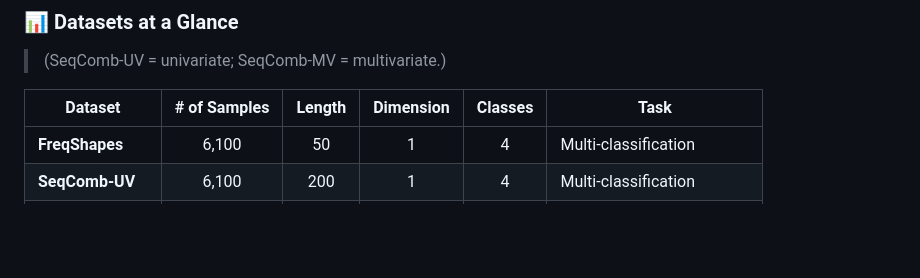
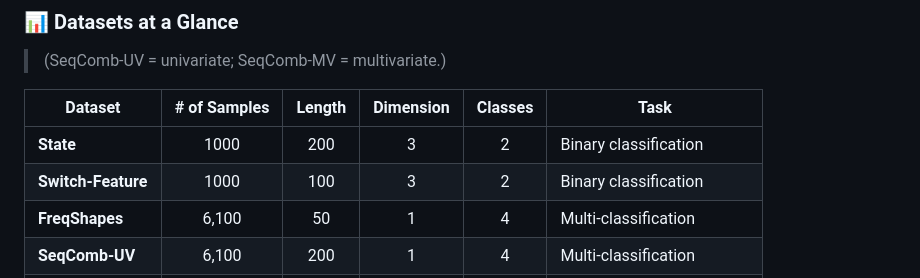
Before and after one commit to visriv/explain-bench, a Markdown page: README.md, the part around the change printed below. GitHub-like rendering; blank space fills up the shorter version.

```diff
--- a/README.md
+++ b/README.md
@@ -69,6 +69,8 @@ This page summarizes the synthetic and real‑world datasets used in **Explain
 
 | Dataset           | # of Samples | Length | Dimension | Classes | Task                       |
 |-------------------|:------------:|:------:|:---------:|:-------:|----------------------------|
+| **State**         | 1000         | 200    | 3         | 2       | Binary classification      |
+| **Switch-Feature**| 1000         | 100    | 3         | 2       | Binary classification      |
 | **FreqShapes**    | 6,100        | 50     | 1         | 4       | Multi‑classification       |
 | **SeqComb‑UV**    | 6,100        | 200    | 1         | 4       | Multi‑classification       |
 | **SeqComb‑MV**    | 6,100        | 200    | 4         | 4       | Multi‑classification       |
```
Also changed, not shown: other parts of README.md (+11 -11 lines).
